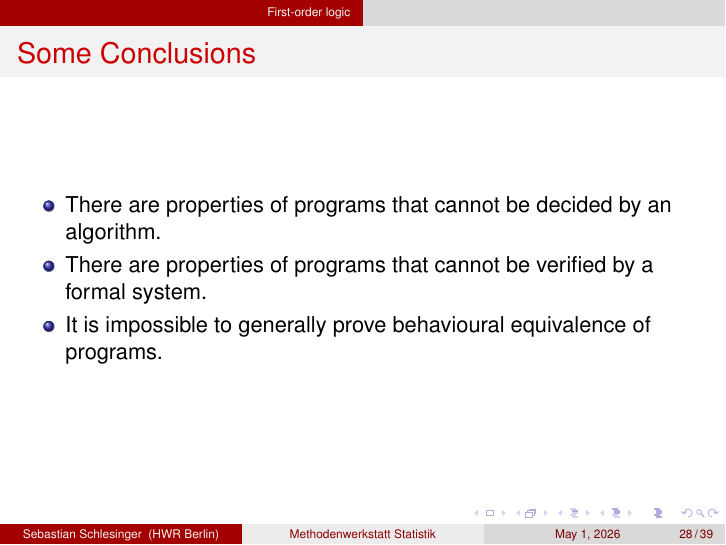
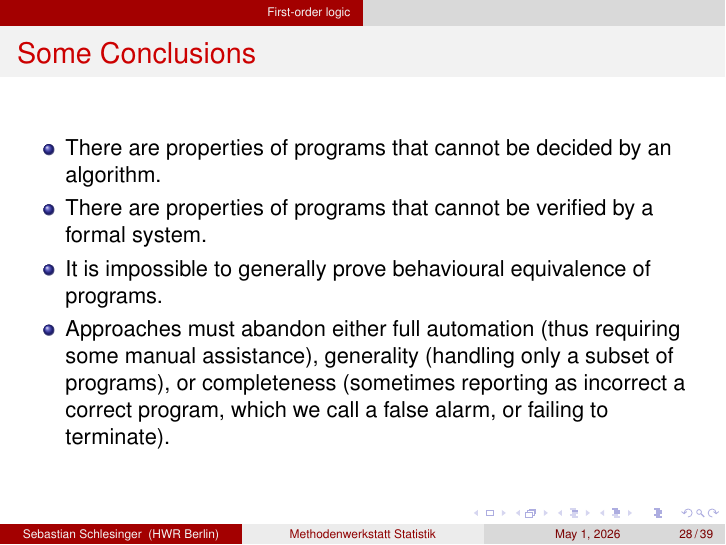
Before and after one commit to WINF-Instructors/methodenwerkstatt_statistik_formal_verification, LaTeX slides (slides/formal_verification_intro.tex): page 28 of 39. Compiled offline with pdfLaTeX.

Commit message:
stuff added

```diff
--- a/slides/formal_verification_intro.tex
+++ b/slides/formal_verification_intro.tex
@@ -951,6 +951,7 @@
             \item There are properties of programs that cannot be decided by an algorithm.
             \item There are properties of programs that cannot be verified by a formal system.
             \item It is impossible to generally prove behavioural equivalence of programs.
+            \item Approaches must abandon either full automation (thus requiring some manual assistance), generality (handling only a subset of programs), or completeness (sometimes reporting as incorrect a correct program, which we call a false alarm, or failing to terminate).
           \end{itemize}
 
 
```
Also changed, not shown: slides/images/Screenshot 2024-06-15 at 10.00.56.png (added), slides/images/Screenshot 2024-06-15 at 11.00.36.png (added), 1 other file.
